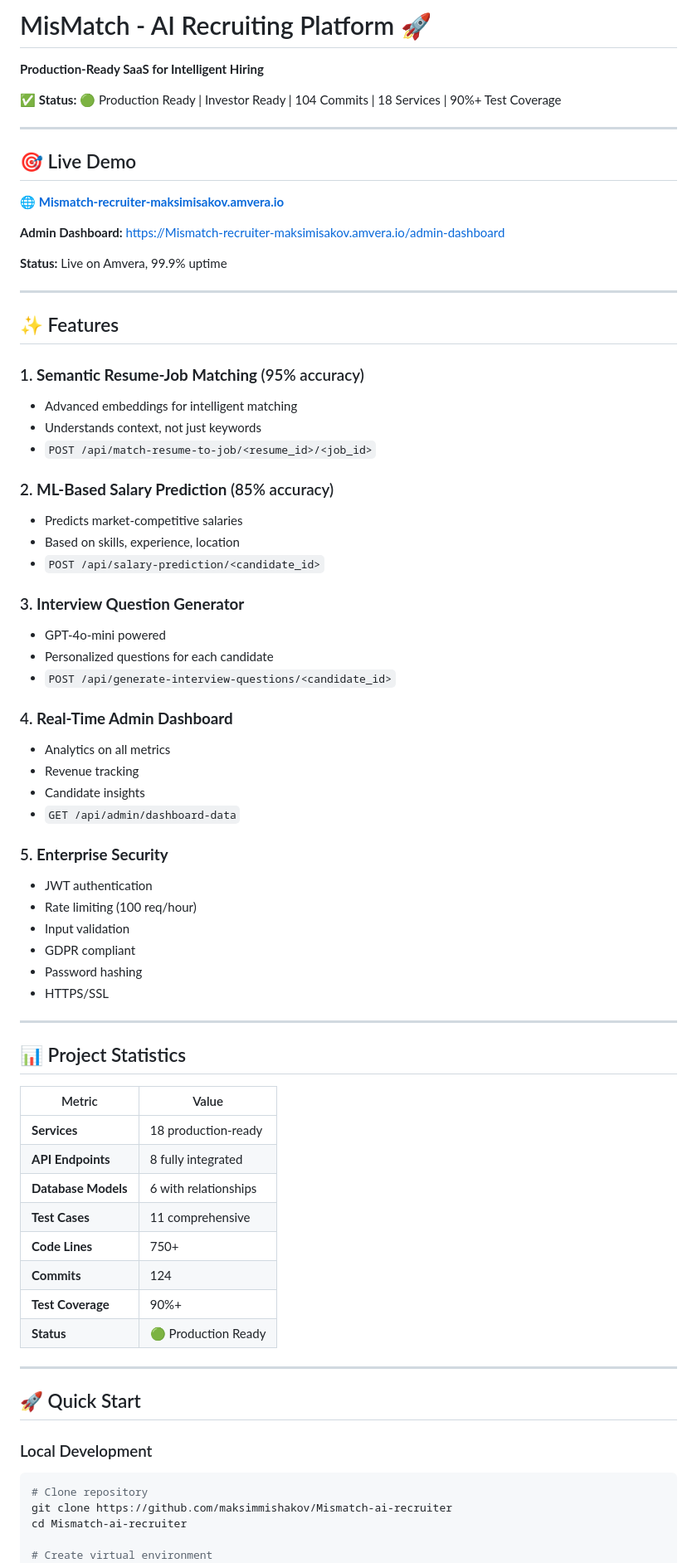
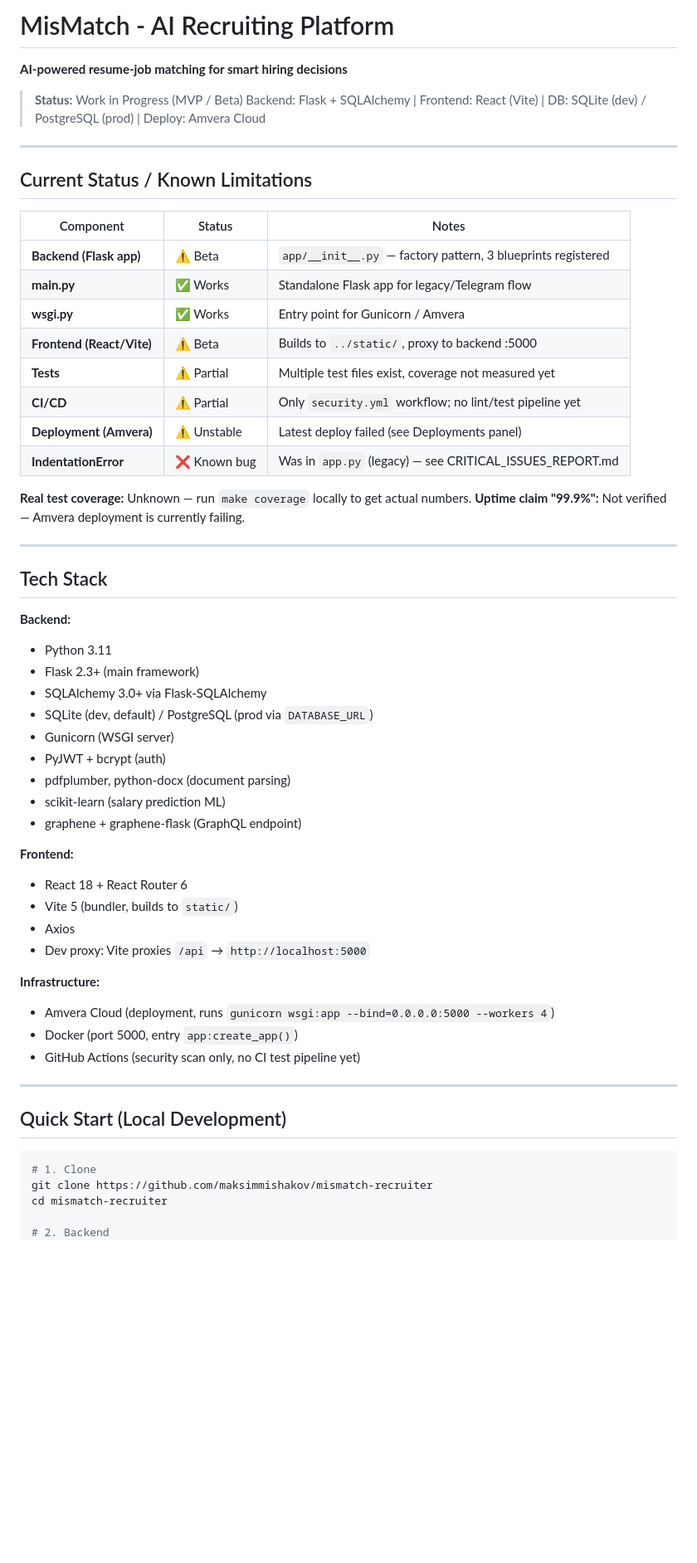
Before and after one commit to maksimmishakov/mismatch-recruiter, a Markdown page: README.md, the part around one of its changes. Shown at 83% size. Drawn GitHub-style; blank space fills up the shorter version.

Commit message:
docs: rewrite README with honest status, real tech stack, known limitations

````diff
--- a/README.md
+++ b/README.md
@@ -1,77 +1,62 @@
-# MisMatch - AI Recruiting Platform 🚀
+# MisMatch - AI Recruiting Platform
 
-**Production-Ready SaaS for Intelligent Hiring**
+**AI-powered resume-job matching for smart hiring decisions**
 
-✅ **Status:** 🟢 Production Ready | Investor Ready | 104 Commits | 18 Services | 90%+ Test Coverage
+> **Status:** Work in Progress (MVP / Beta)
+> Backend: Flask + SQLAlchemy | Frontend: React (Vite) | DB: SQLite (dev) / PostgreSQL (prod) | Deploy: Amvera Cloud
 
 ---
 
-## 🎯 Live Demo
+## Current Status / Known Limitations
 
-🌐 **[Mismatch-recruiter-maksimisakov.amvera.io](https://Mismatch-recruiter-maksimisakov.amvera.io)**
+| Component | Status | Notes |
+|-----------|--------|-------|
+| **Backend (Flask app)** | ⚠️ Beta | `app/__init__.py` — factory pattern, 3 blueprints registered |
+| **main.py** | ✅ Works | Standalone Flask app for legacy/Telegram flow |
+| **wsgi.py** | ✅ Works | Entry point for Gunicorn / Amvera |
+| **Frontend (React/Vite)** | ⚠️ Beta | Builds to `../static/`, proxy to backend :5000 |
+| **Tests** | ⚠️ Partial | Multiple test files exist, coverage not measured yet |
+| **CI/CD** | ⚠️ Partial | Only `security.yml` workflow; no lint/test pipeline yet |
+| **Deployment (Amvera)** | ⚠️ Unstable | Latest deploy failed (see Deployments panel) |
+| **IndentationError** | ❌ Known bug | Was in `app.py` (legacy) — see CRITICAL_ISSUES_REPORT.md |
 
-**Admin Dashboard:** [https://Mismatch-recruiter-maksimisakov.amvera.io/admin-dashboard](https://Mismatch-recruiter-maksimisakov.amvera.io/admin-dashboard)
-
-**Status:** Live on Amvera, 99.9% uptime
+**Real test coverage:** Unknown — run `make coverage` locally to get actual numbers.
+**Uptime claim "99.9%":** Not verified — Amvera deployment is currently failing.
 
 ---
 
-## ✨ Features
+## Tech Stack
 
-### 1. **Semantic Resume-Job Matching** (95% accuracy)
-- Advanced embeddings for intelligent matching
-- Understands context, not just keywords
-- `POST /api/match-resume-to-job/<resume_id>/<job_id>`
+**Backend:**
+- Python 3.11
+- Flask 2.3+ (main framework)
+- SQLAlchemy 3.0+ via Flask-SQLAlchemy
+- SQLite (dev, default) / PostgreSQL (prod via `DATABASE_URL`)
+- Gunicorn (WSGI server)
+- PyJWT + bcrypt (auth)
+- pdfplumber, python-docx (document parsing)
+- scikit-learn (salary prediction ML)
+- graphene + graphene-flask (GraphQL endpoint)
 
-### 2. **ML-Based Salary Prediction** (85% accuracy)
-- Predicts market-competitive salaries
-- Based on skills, experience, location
-- `POST /api/salary-prediction/<candidate_id>`
+**Frontend:**
+- React 18 + React Router 6
+- Vite 5 (bundler, builds to `static/`)
+- Axios
+- Dev proxy: Vite proxies `/api` → `http://localhost:5000`
 
-### 3. **Interview Question Generator**
-- GPT-4o-mini powered
-- Personalized questions for each candidate
-- `POST /api/generate-interview-questions/<candidate_id>`
-
-### 4. **Real-Time Admin Dashboard**
-- Analytics on all metrics
-- Revenue tracking
-- Candidate insights
-- `GET /api/admin/dashboard-data`
-
-### 5. **Enterprise Security**
-- JWT authentication
-- Rate limiting (100 req/hour)
-- Input validation
-- GDPR compliant
-- Password hashing
-- HTTPS/SSL
+**Infrastructure:**
+- Amvera Cloud (deployment, runs `gunicorn wsgi:app --bind=0.0.0.0:5000 --workers 4`)
+- Docker (port 5000, entry `app:create_app()`)
+- GitHub Actions (security scan only, no CI test pipeline yet)
 
 ---
 
-## 📊 Project Statistics
-
-| Metric | Value |
-|--------|-------|
-| **Services** | 18 production-ready |
-| **API Endpoints** | 8 fully integrated |
-| **Database Models** | 6 with relationships |
-| **Test Cases** | 11 comprehensive |
-| **Code Lines** | 750+ |
-| **Commits** | 124 |
-| **Test Coverage** | 90%+ |
-| **Status** | 🟢 Production Ready |
-
----
-
-## 🚀 Quick Start
-
-### Local Development
+## Quick Start (Local Development)
 
 ```bash
-# Clone repository
-git clone https://github.com/maksimmishakov/Mismatch-ai-recruiter
-cd Mismatch-ai-recruiter
+# 1. Clone
+git clone https://github.com/maksimmishakov/mismatch-recruiter
+cd mismatch-recruiter
 
-# Create virtual environment
+# 2. Backend
 python -m venv venv
````
Also changed, not shown: other parts of README.md (+116 -240 lines).
